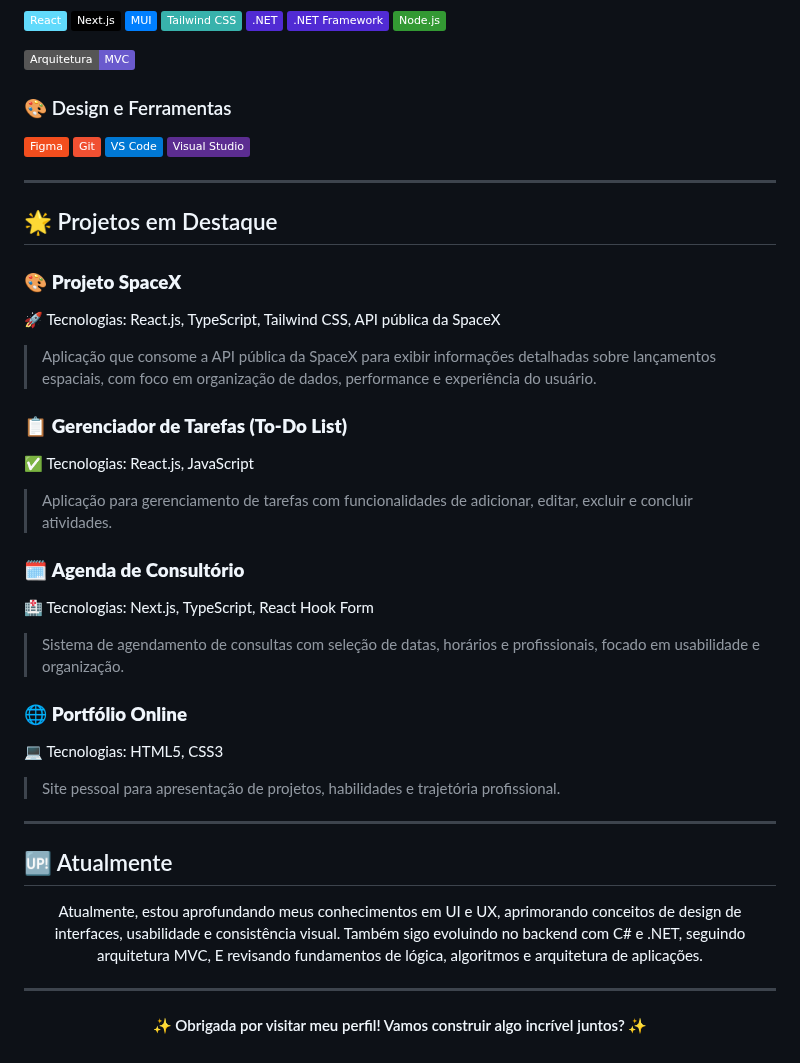
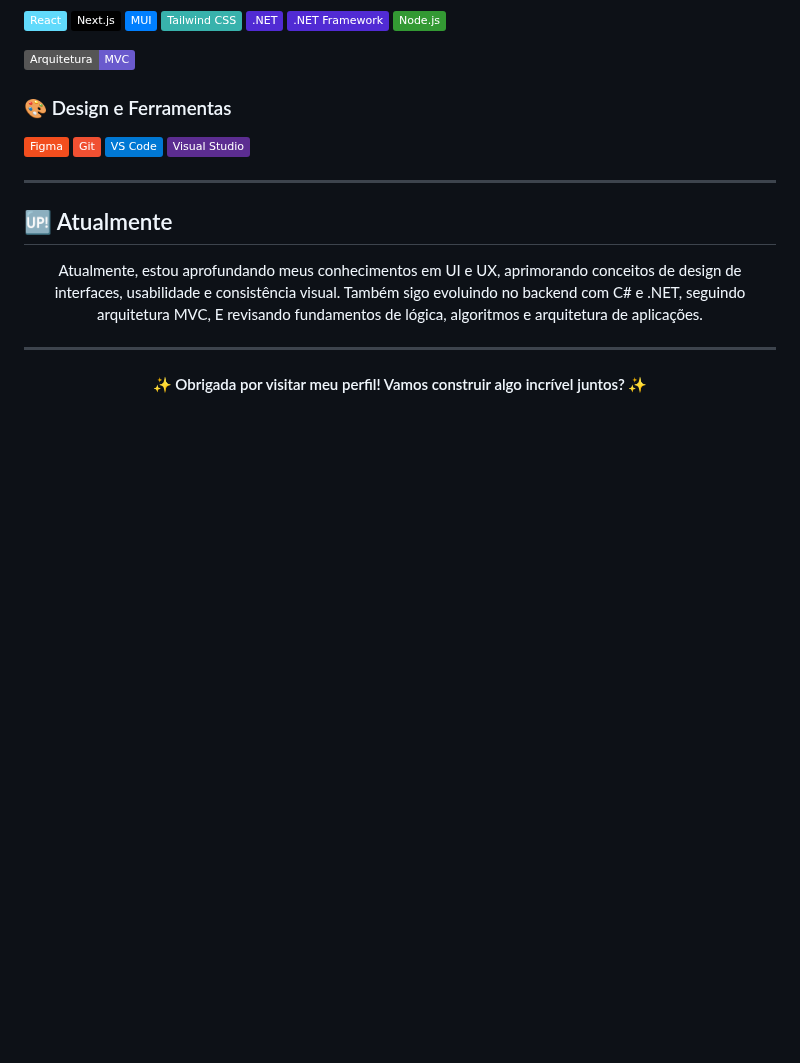
Before and after one commit to myllenabitar/myllenabitar, a Markdown page: README.md, the part around the change. Rendered like a GitHub page; badges without logos; blank space fills up the shorter version.

```diff
--- a/README.md
+++ b/README.md
@@ -53,34 +53,6 @@ Atuo no desenvolvimento de aplicações web completas, criando interfaces respon
 
 ---
 
-## 🌟 Projetos em Destaque
-
-### 🎨 **Projeto SpaceX**
-
-🚀 Tecnologias: React.js, TypeScript, Tailwind CSS, API pública da SpaceX
-
-> Aplicação que consome a API pública da SpaceX para exibir informações detalhadas sobre lançamentos espaciais, com foco em organização de dados, performance e experiência do usuário.
-
-### 📋 **Gerenciador de Tarefas (To-Do List)**
-
-✅ Tecnologias: React.js, JavaScript
-
-> Aplicação para gerenciamento de tarefas com funcionalidades de adicionar, editar, excluir e concluir atividades.
-
-### 🗓️ **Agenda de Consultório**
-
-🏥 Tecnologias: Next.js, TypeScript, React Hook Form
-
-> Sistema de agendamento de consultas com seleção de datas, horários e profissionais, focado em usabilidade e organização.
-
-### 🌐 **Portfólio Online**
-
-💻 Tecnologias: HTML5, CSS3
-
-> Site pessoal para apresentação de projetos, habilidades e trajetória profissional.
-
----
-
 ## 🆙 Atualmente
 
 <p align="center">
```
